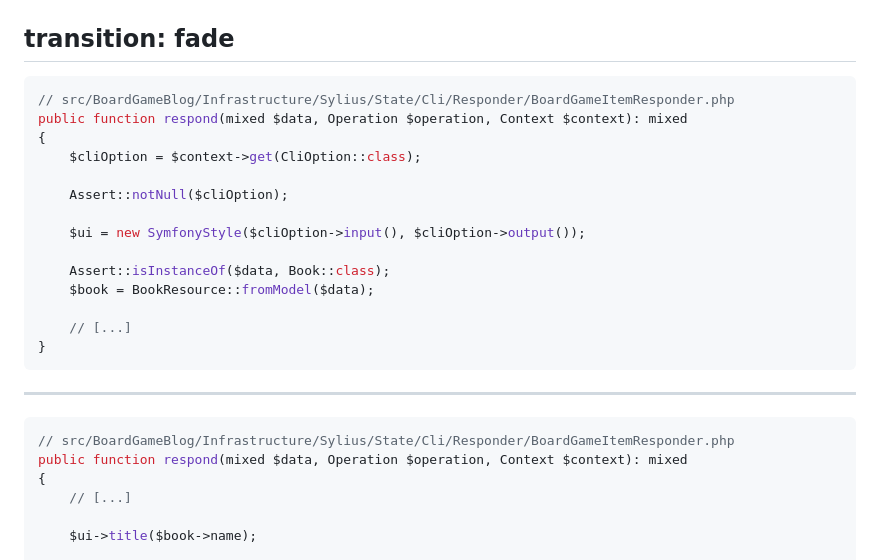
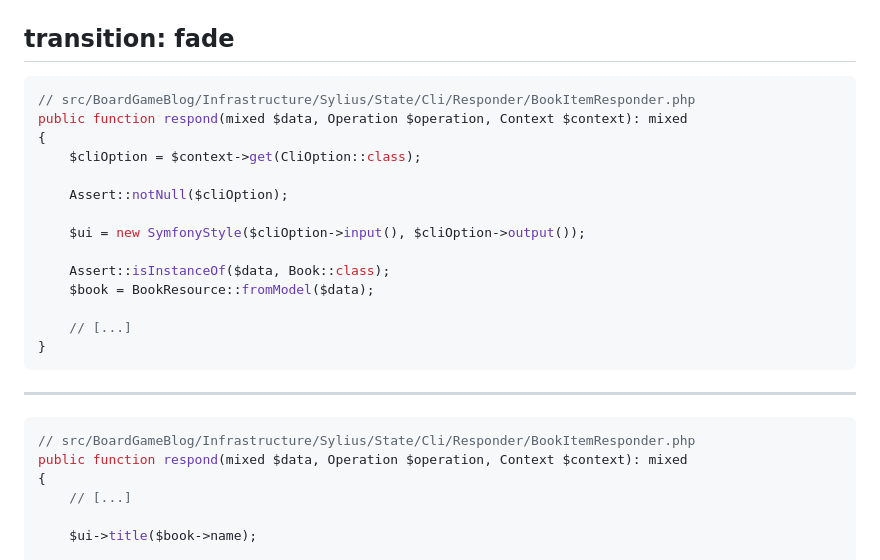
Before and after one commit to loic425/regain-control-of-your-backends-with-sylius-and-api-platform, a Markdown page: pages/07_resource_operation/08_responder.md, the part around the change. Drawn GitHub-style.

Commit message:
Fix a responder

````diff
--- a/pages/07_resource_operation/08_responder.md
+++ b/pages/07_resource_operation/08_responder.md
@@ -131,7 +131,7 @@ transition: fade
 ---
 
 ```php {all|4|6|8|10|11}
-// src/BoardGameBlog/Infrastructure/Sylius/State/Cli/Responder/BoardGameItemResponder.php
+// src/BoardGameBlog/Infrastructure/Sylius/State/Cli/Responder/BookItemResponder.php
 public function respond(mixed $data, Operation $operation, Context $context): mixed
 {
     $cliOption = $context->get(CliOption::class);
@@ -150,7 +150,7 @@ public function respond(mixed $data, Operation $operation, Context $context): mi
 ---
 
 ```php {all|6|8-9|11-12|14-15|17-18|20-21|23}
-// src/BoardGameBlog/Infrastructure/Sylius/State/Cli/Responder/BoardGameItemResponder.php
+// src/BoardGameBlog/Infrastructure/Sylius/State/Cli/Responder/BookItemResponder.php
 public function respond(mixed $data, Operation $operation, Context $context): mixed
 {
     // [...]
````
